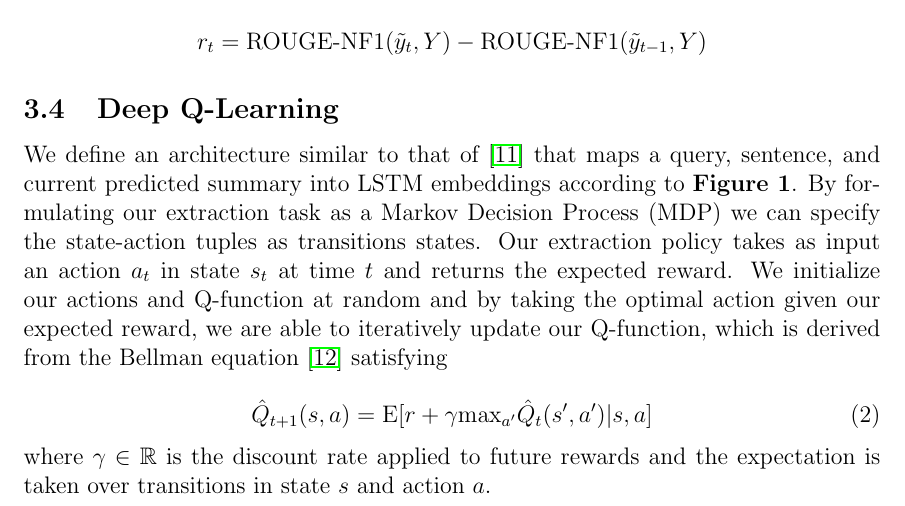
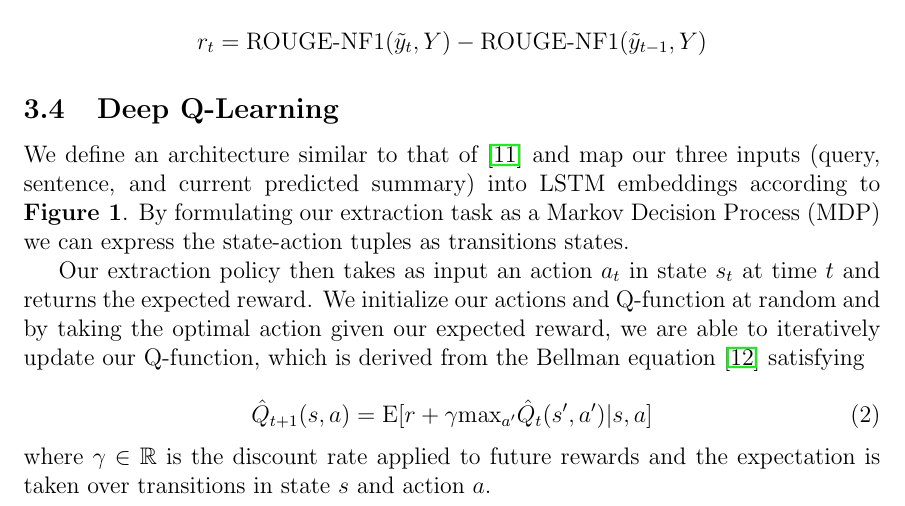
Before and after one commit to franciscojavierarceo/DQN-Event-Summarization, a LaTeX paper (Paper/DeepNLPQLearning.tex): part of page 4 of 9, cut so that both start at the same text. Compiled offline with pdfLaTeX.

Commit message:
Updated paper

```diff
--- a/Paper/DeepNLPQLearning.tex
+++ b/Paper/DeepNLPQLearning.tex
@@ -115,7 +115,9 @@ The reward $r$ at time $t$ is then:
 
 \subsection{Deep Q-Learning}
 
-We define an architecture similar to that of \cite{narasimhan2015language} that maps a query, sentence, and current predicted summary into LSTM embeddings according to $\textbf{Figure 1}$. By formulating our extraction task as a Markov Decision Process (MDP) we can specify the state-action tuples as transitions states. Our extraction policy takes as input an action $a_t$ in state $s_t$ at time $t$ and returns the expected reward. We initialize our actions and Q-function at random and by taking the optimal action given our expected reward, we are able to iteratively update our Q-function, which is derived from the Bellman equation \cite{sutton1998reinforcement} satisfying
+We define an architecture similar to that of \cite{narasimhan2015language} and map our three inputs (query, sentence, and current predicted summary) into LSTM embeddings according to $\textbf{Figure 1}$. By formulating our extraction task as a Markov Decision Process (MDP) we can express the state-action tuples as transitions states.
+
+Our extraction policy then takes as input an action $a_t$ in state $s_t$ at time $t$ and returns the expected reward. We initialize our actions and Q-function at random and by taking the optimal action given our expected reward, we are able to iteratively update our Q-function, which is derived from the Bellman equation \cite{sutton1998reinforcement} satisfying
 
 \begin{equation}
 	\hat{Q}_{t+1}(s,a) = \textrm{E}[ r + \gamma \textrm{max}_{a'} \hat{Q}_t(s', a') | s, a]
```
Also changed, not shown: Paper/DeepNLPQLearning.pdf, 2 other files.
